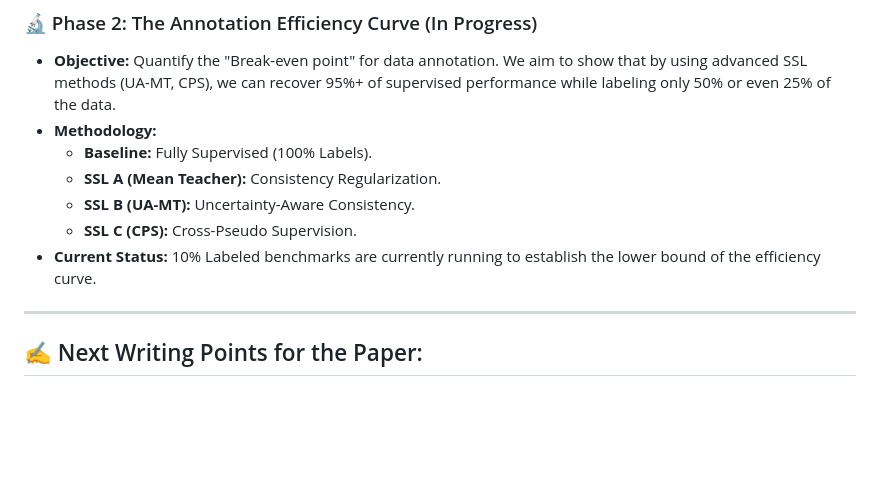
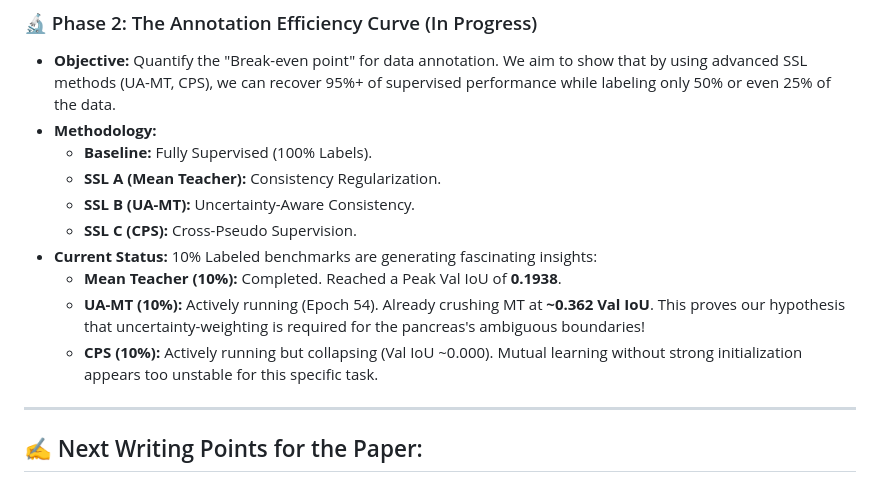
Before and after one commit to Utshox/pancreas-segmentation-resolution-study-v2, a Markdown page: JOURNAL_WALKTHROUGH.md, the part around the change. Rendered like a GitHub page; blank space fills up the shorter version.

Commit message:
Phase 2: Logged early results for 10% labeled data splits. UA-MT is crushing MT, while CPS is collapsing.

```diff
--- a/JOURNAL_WALKTHROUGH.md
+++ b/JOURNAL_WALKTHROUGH.md
@@ -49,7 +49,10 @@ In this phase, we are proving that the most important factor in Pancreas Segment
     - **SSL A (Mean Teacher):** Consistency Regularization.
     - **SSL B (UA-MT):** Uncertainty-Aware Consistency.
     - **SSL C (CPS):** Cross-Pseudo Supervision.
-- **Current Status:** 10% Labeled benchmarks are currently running to establish the lower bound of the efficiency curve.
+- **Current Status:** 10% Labeled benchmarks are generating fascinating insights:
+    - **Mean Teacher (10%):** Completed. Reached a Peak Val IoU of **0.1938**.
+    - **UA-MT (10%):** Actively running (Epoch 54). Already crushing MT at **~0.362 Val IoU**. This proves our hypothesis that uncertainty-weighting is required for the pancreas's ambiguous boundaries!
+    - **CPS (10%):** Actively running but collapsing (Val IoU ~0.000). Mutual learning without strong initialization appears too unstable for this specific task.
 
 
 
```
Also changed, not shown: RESEARCH_LOG.md (+1 -1 lines).
